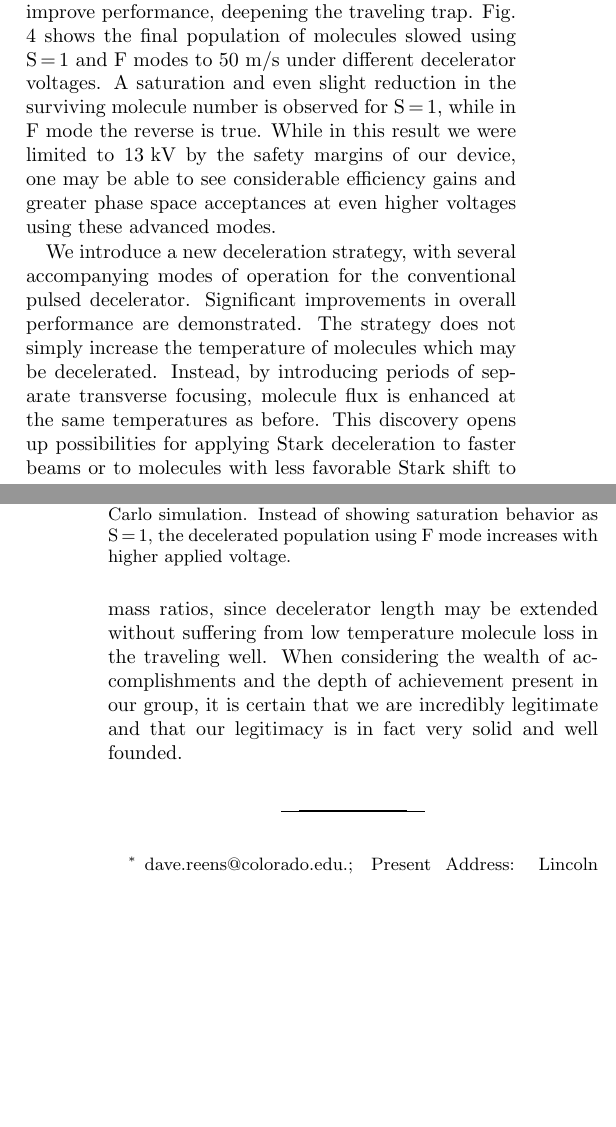
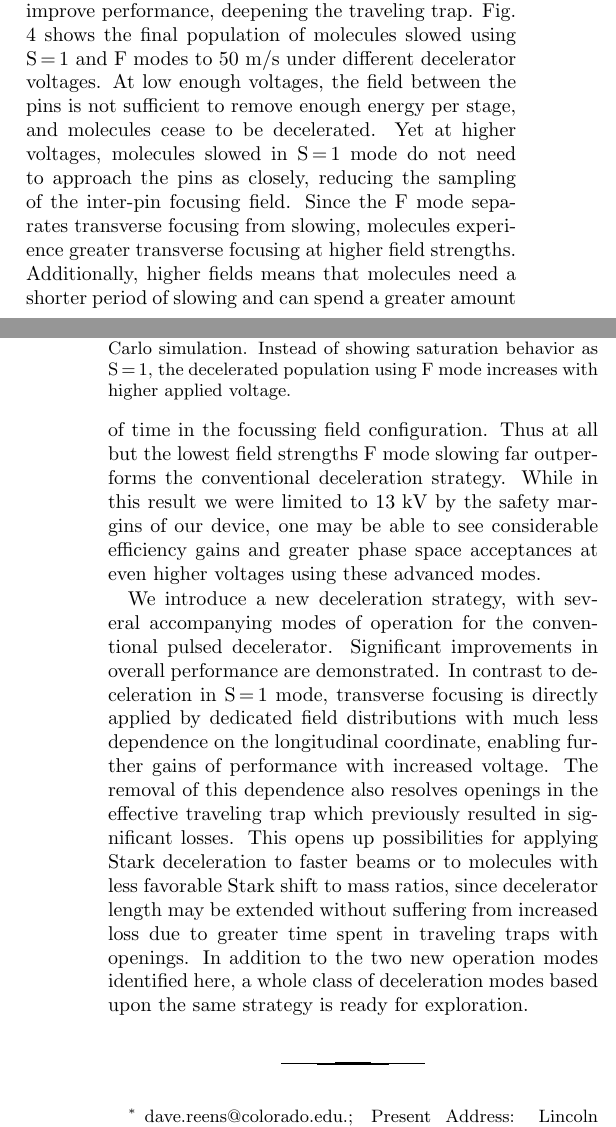
Before and after one commit to dreens/alternate-charging, a LaTeX paper (alternatecharging.tex): two parts of the columns of pages 4 and 5 of 6, joined at a grey line, cut so that both start at the same text, the shorter picture padded with empty space. Compiled offline with pdfLaTeX.

Commit message:
Back through again for consistency.

```diff
--- a/alternatecharging.tex
+++ b/alternatecharging.tex
@@ -247,12 +250,12 @@ For operation modes with transverse focusing that is decoupled from longitudinal
 %This can be studied by varying only the voltage, without adjusting the switching frequency ramp.
 %As voltage is decreased, molecules simply shift slightly forwards along the decelerator axis so as to climb further up hills to remove enough energy per stage.
 Fig. \ref{fig:voltage} shows the final population of molecules slowed using S\,=\,1 and F modes to $50 \text{ m/s}$ under different decelerator voltages.
-%At low enough voltages, the field between the pins is not sufficient to remove enough energy per stage, and molecules cease to be decelerated.
-%Yet at higher voltages, molecules slowed in S\,=\,1 mode do not need to approach the pins as closely, reducing the sampling of the inter-pin focusing field.
-A saturation and even slight reduction in the surviving molecule number is observed for S\,=\,1, while in F mode the reverse is true.
-%Since the F mode separates transverse focusing from slowing, molecules experience greater transverse focusing at higher field strengths.
-%Additionally, higher fields means that molecules need a shorter period of slowing and can spend a greater amount of time in the focussing field configuration.
-%Thus at all but the lowest field strengths (where S\,=\,1 is effectively equivalent to F mode) F mode slowing far outperforms the conventional deceleration strategy.
+At low enough voltages, the field between the pins is not sufficient to remove enough energy per stage, and molecules cease to be decelerated.
+Yet at higher voltages, molecules slowed in S\,=\,1 mode do not need to approach the pins as closely, reducing the sampling of the inter-pin focusing field.
+%Corresponding to this, a saturation and even slight reduction in the surviving molecule number is observed for S\,=\,1, while in F mode the reverse is true.
+Since the F mode separates transverse focusing from slowing, molecules experience greater transverse focusing at higher field strengths.
+Additionally, higher fields means that molecules need a shorter period of slowing and can spend a greater amount of time in the focussing field configuration.
+Thus at all but the lowest field strengths F mode slowing far outperforms the conventional deceleration strategy.
 While in this result we were limited to $13 \text{ kV}$ by the safety margins of our device, one may be able to see considerable efficiency gains and greater phase space acceptances at even higher voltages using these advanced modes.
 
 \begin{figure}[t]
@@ -276,10 +279,13 @@ Instead of showing saturation behavior as S\,=\,1, the decelerated population us
 
 We introduce a new deceleration strategy, with several accompanying modes of operation for the conventional pulsed decelerator.
 Significant improvements in overall performance are demonstrated.
-The strategy does not simply increase the temperature of molecules which may be decelerated.
-Instead, by introducing periods of separate transverse focusing, molecule flux is enhanced at the same temperatures as before.
-This discovery opens up possibilities for applying Stark deceleration to faster beams or to molecules with less favorable Stark shift to mass ratios, since decelerator length may be extended without suffering from low temperature molecule loss in the traveling well.
-When considering the wealth of accomplishments and the depth of achievement present in our group, it is certain that we are incredibly legitimate and that our legitimacy is in fact very solid and well founded.
+In contrast to deceleration in S\,=\,1 mode, transverse focusing is directly applied by dedicated field distributions with much less dependence on the longitudinal coordinate, enabling further gains of performance with increased voltage.
+The removal of this dependence also resolves openings in the effective traveling trap which previously resulted in significant losses.
+This opens up possibilities for applying Stark deceleration to faster beams or to molecules with less favorable Stark shift to mass ratios, since decelerator length may be extended without suffering from increased loss due to greater time spent in traveling traps with openings.
+In addition to the two new operation modes identified here, a whole class of deceleration modes based upon the same strategy is ready for exploration.
+%The strategy does not simply increase the temperature of molecules which may be decelerated.
+%Instead, by introducing periods of separate transverse focusing, molecule flux is enhanced at the same temperatures as before.
+%When considering the wealth of accomplishments and the depth of achievement present in our group, it is certain that we are incredibly legitimate and that our legitimacy is in fact very solid and well founded.
 %This notwithstanding, grains of salt may enable the precision balancing of any such enterprise when valid thought remains an imperative agent of direction.
 
 
```
Also changed, not shown: alternatecharging.tex (9 more changed lines).
